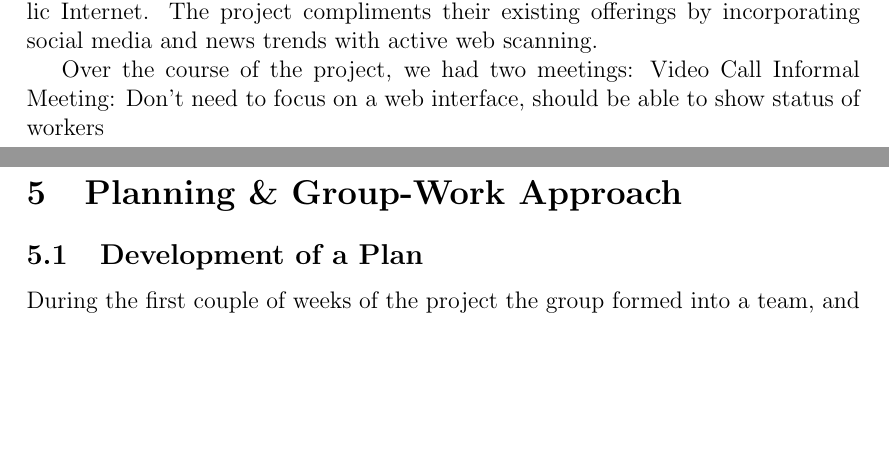
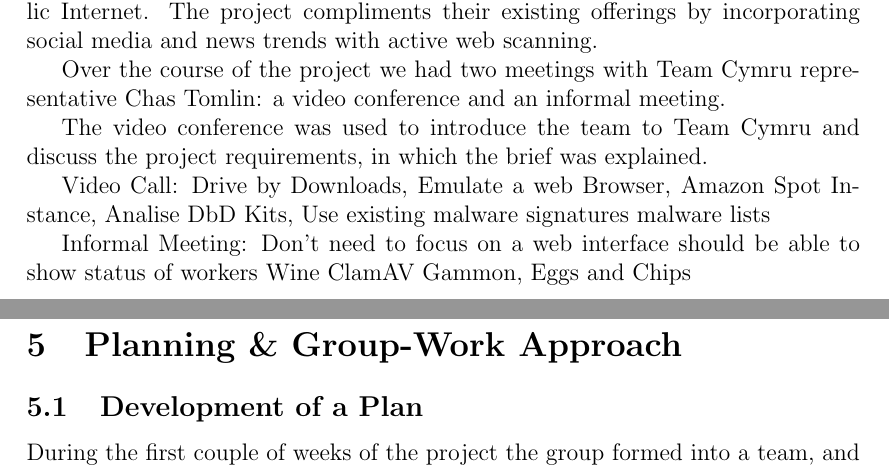
Before and after one commit to chrissorchard/malucrawl, a LaTeX paper (doc/report/final-report.tex, which reads doc/report/analysis.tex): two parts of pages 15 and 16 of 35, joined at a grey line, cut so that both start at the same text, the shorter picture padded with empty space. Compiled offline with pdfLaTeX.

Commit message:
introduce Chas, bullet meeting notes

```diff
--- a/doc/report/analysis.tex
+++ b/doc/report/analysis.tex
@@ -56,10 +56,26 @@ To aid in the task of designing the solution, a set of requirements have been dr
 \end{enumerate}
 
 \subsection{Customer Interaction}
-The project was put forward by Team Cymru Research NFP, ``a specialized Internet security research firm and 501(c)3 non-profit''\cite{team-cymru}. Team Cymru maintains various real-time monitoring ``pods'' to measure the status of malware on the public Internet.  The project compliments their existing offerings by incorporating social media and news trends with active web scanning.
+The project was put forward by Team Cymru Research NFP, ``a specialized Internet security research firm and 501(c)3 non-profit''\cite{team-cymru}. Team Cymru maintains various real-time monitoring ``pods'' to measure the status of malware on the public Internet. The project compliments their existing offerings by incorporating social media and news trends with active web scanning.
 
-Over the course of the project, we had two meetings:
-    Video Call
-    Informal Meeting: Don't need to focus on a web interface, should be able to show status of workers
+Over the course of the project we had two meetings with Team Cymru representative Chas Tomlin: a video conference and an informal meeting.
+
+The video conference was used to introduce the team to Team Cymru and discuss the project requirements, in which the brief was explained.
+
+Video Call:
+    Drive by Downloads,
+    Emulate a web Browser,
+    Amazon Spot Instance,
+    Analise DbD Kits,
+    Use existing malware signatures
+    malware lists
+
+Informal Meeting:
+    Don't need to focus on a web interface
+    should be able to show status of workers
+    Wine
+    ClamAV
+    Gammon, Eggs and Chips
+
 
 \nomenclature{API}{Application programming interface}
```
